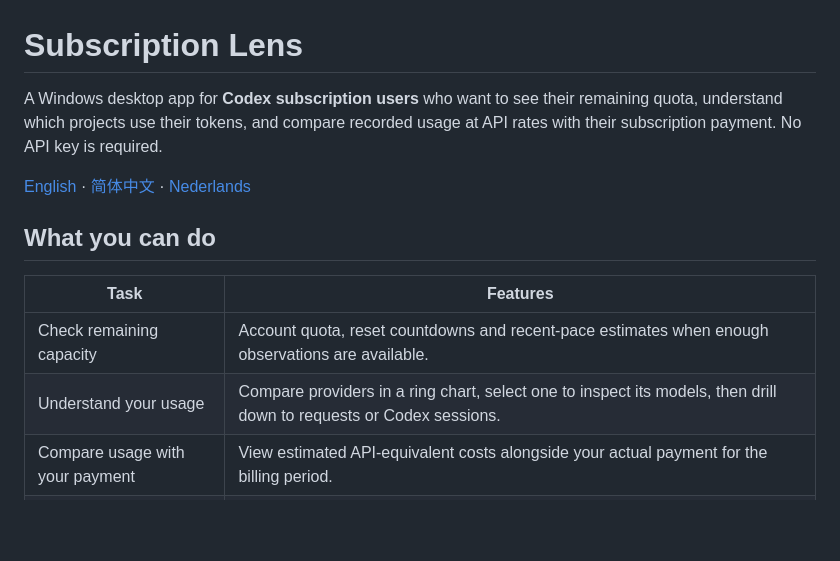
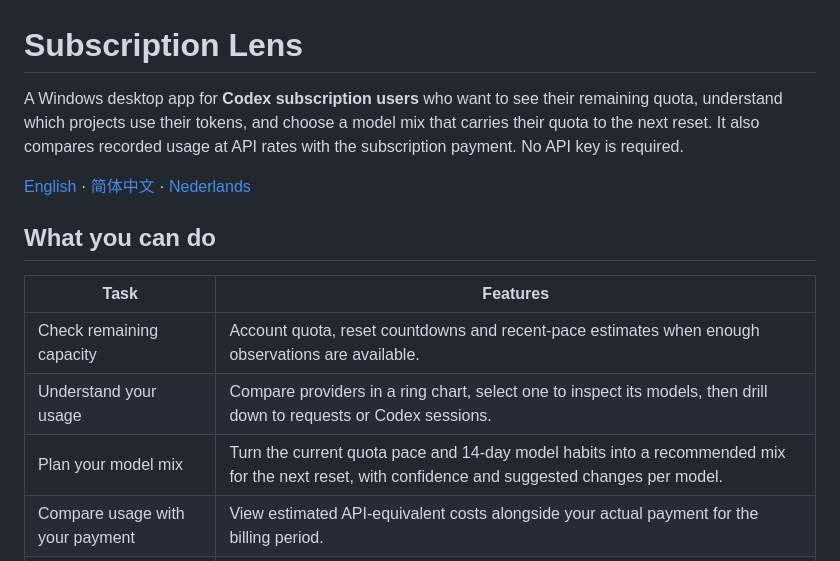
Before and after one commit to zh3nggg/subscription-lens, a Markdown page: README.md, the part around the change. GitHub-like rendering; blank space fills up the shorter version.

```diff
--- a/README.md
+++ b/README.md
@@ -1,6 +1,6 @@
 # Subscription Lens
 
-A Windows desktop app for **Codex subscription users** who want to see their remaining quota, understand which projects use their tokens, and compare recorded usage at API rates with their subscription payment. No API key is required.
+A Windows desktop app for **Codex subscription users** who want to see their remaining quota, understand which projects use their tokens, and choose a model mix that carries their quota to the next reset. It also compares recorded usage at API rates with the subscription payment. No API key is required.
 
 [English](README.md) · [简体中文](docs/README.zh-CN.md) · [Nederlands](docs/README.nl.md)
 
@@ -10,6 +10,7 @@ A Windows desktop app for **Codex subscription users** who want to see their rem
 | --- | --- |
 | Check remaining capacity | Account quota, reset countdowns and recent-pace estimates when enough observations are available. |
 | Understand your usage | Compare providers in a ring chart, select one to inspect its models, then drill down to requests or Codex sessions. |
+| Plan your model mix | Turn the current quota pace and 14-day model habits into a recommended mix for the next reset, with confidence and suggested changes per model. |
 | Compare usage with your payment | View estimated API-equivalent costs alongside your actual payment for the billing period. |
 | Keep limits within reach | Use a compact pinnable window, the system tray and optional low-quota alerts with quiet hours. |
 | Compare devices privately | Assign local Codex records to a stable device, filter by device, and transfer anonymous device packages without chat content or paths. |
```
Also changed, not shown: docs/README.nl.md (+2 -1 lines), docs/README.zh-CN.md (+2 -1 lines).
